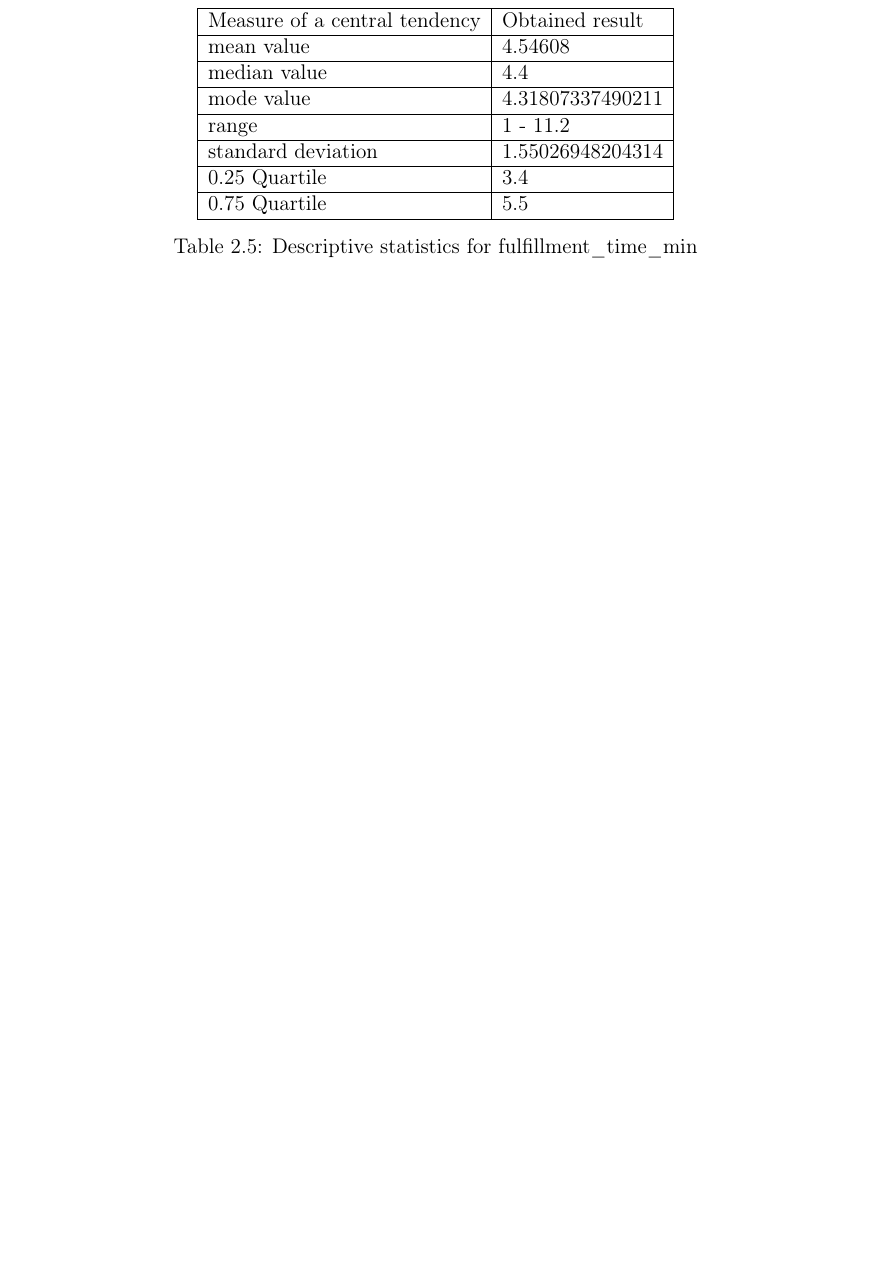
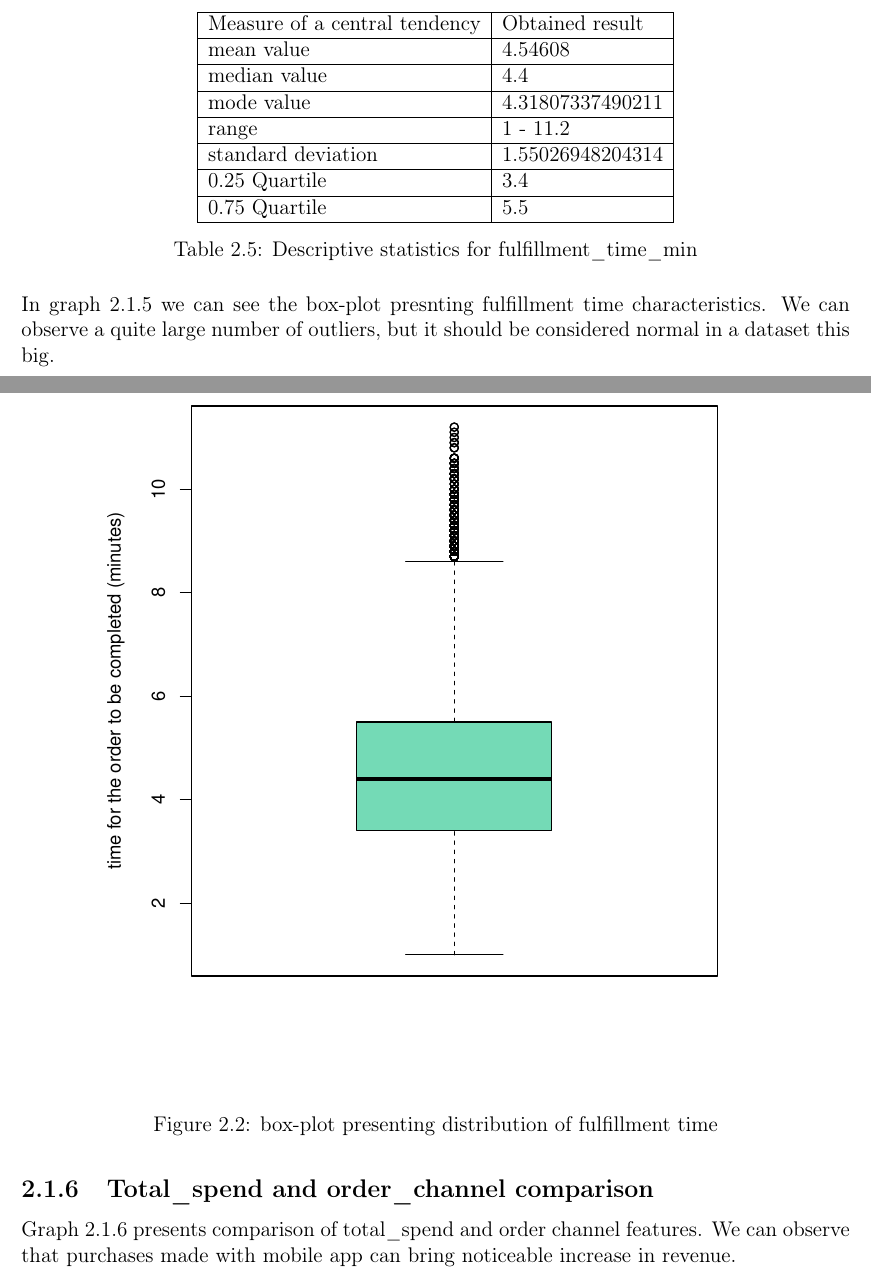
Before and after one commit to Th3Groke/Starbucks_patterns, a LaTeX thesis (Report/report.tex): part of page 12 of 20 before the commit and two parts of pages 14 and 15 of 24 after it, the two joined at a grey line, cut so that both start at the same text, the shorter picture padded with empty space. Compiled offline with pdfLaTeX.

Commit message:
added box plots to the report and really short description to each one. (#34)
* added box plots to the report and really short description to each one.

* added captions to box-plots

* Fixed a spelling mistake

---------

Co-authored-by: pyrxk <mp318296@student.polsl.pl>

```diff
--- a/Report/report.tex
+++ b/Report/report.tex
@@ -282,3 +290,17 @@ The following subsection details the primary descriptive statistics for each sel
     \caption{Descriptive statistics for fulfillment\_time\_min}
     \label{tab:desc_fulfillment_time}
 \end{table}
+
+\noindent In graph \ref{fig:fulfillment_time-box} we can see the box-plot presnting fulfillment time characteristics. We can observe a quite large number of outliers, but it should be considered normal in a dataset this big.
+
+
+
+\begin{figure}[H]
+    \centering
+    \includegraphics[width=0.8\textwidth]{../Resources/Charts/box-plots/fulfillemnt_time_min-box.pdf}
+    \label{fig:fulfillment_time-box}
+    \caption{box-plot presenting distribution of fulfillment time}
+\end{figure}
+
+\subsection{Total\_spend and order\_channel comparison}
+Graph \ref{fig:total_spend-order_channel-box} presents comparison of total\_spend and order channel features. We can observe that purchases made with mobile app can bring noticeable increase in revenue.
```
Also changed, not shown: Report/report.tex (19 more changed lines).
